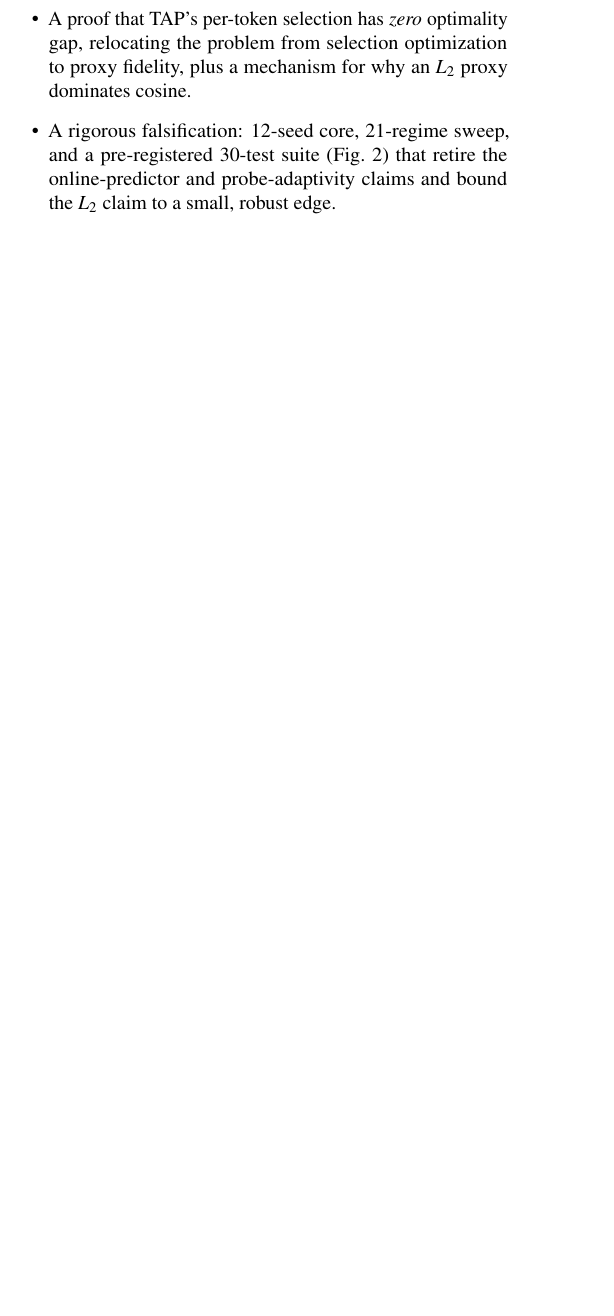
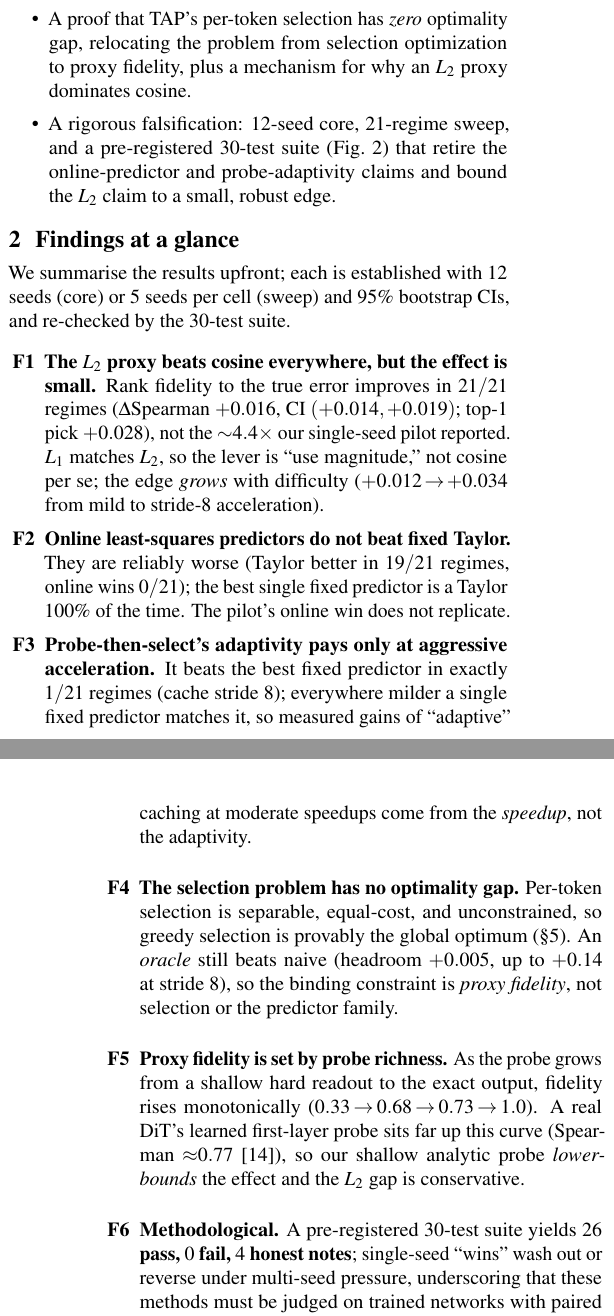
Before and after one commit to Bhavith-Chandra/Latent-Token-Adaptive-Predictor, a LaTeX document (paper/paper_v2.tex): part of one column of page 1 of 5 before the commit and two parts of the columns of pages 1 and 2 of 5 after it, the two joined at a grey line, cut so that both start at the same text, the shorter picture padded with empty space. Compiled offline with pdfLaTeX.

Commit message:
Add 'Findings at a glance' section (F1-F6) with verified numbers

```diff
--- a/paper/paper_v2.tex
+++ b/paper/paper_v2.tex
@@ -204,6 +204,40 @@ proxy dominates cosine.
 $30$-test suite (Fig.~\ref{fig:flow}) that retire the online-predictor and
 probe-adaptivity claims and bound the $L_2$ claim to a small, robust edge.
 \end{itemize}
+
+\section{Findings at a glance}\label{sec:findings}
+We summarise the results upfront; each is established with $12$ seeds (core) or $5$
+seeds per cell (sweep) and $95\%$ bootstrap CIs, and re-checked by the $30$-test suite.
+\begin{enumerate}\setlength\itemsep{0.25ex}\leftskip-2pt
+\item[\textbf{F1}] \textbf{The $L_2$ proxy beats cosine everywhere, but the effect is
+small.} Rank fidelity to the true error improves in \textbf{$21/21$} regimes
+($\Delta$Spearman $+0.016$, CI $(+0.014,+0.019)$; top-$1$ pick $+0.028$), not the
+${\sim}4.4\times$ our single-seed pilot reported. $L_1$ matches $L_2$, so the lever is
+``use magnitude,'' not cosine per se; the edge \emph{grows} with difficulty
+($+0.012\!\rightarrow\!+0.034$ from mild to stride-$8$ acceleration).
+\item[\textbf{F2}] \textbf{Online least-squares predictors do not beat fixed Taylor.} They
+are reliably worse (Taylor better in \textbf{$19/21$} regimes, online wins $0/21$); the
+best single fixed predictor is a Taylor $100\%$ of the time. The pilot's online win does
+not replicate.
+\item[\textbf{F3}] \textbf{Probe-then-select's adaptivity pays only at aggressive
+acceleration.} It beats the best fixed predictor in exactly \textbf{$1/21$} regimes (cache
+stride $8$); everywhere milder a single fixed predictor matches it, so measured gains of
+``adaptive'' caching at moderate speedups come from the \emph{speedup}, not the adaptivity.
+\item[\textbf{F4}] \textbf{The selection problem has no optimality gap.} Per-token
+selection is separable, equal-cost, and unconstrained, so greedy selection is provably the
+global optimum (\S\ref{sec:theory}). An \emph{oracle} still beats naive (headroom
+$+0.005$, up to $+0.14$ at stride $8$), so the binding constraint is \emph{proxy fidelity},
+not selection or the predictor family.
+\item[\textbf{F5}] \textbf{Proxy fidelity is set by probe richness.} As the probe grows
+from a shallow hard readout to the exact output, fidelity rises monotonically
+($0.33\!\rightarrow\!0.68\!\rightarrow\!0.73\!\rightarrow\!1.0$). A real DiT's learned
+first-layer probe sits far up this curve (Spearman ${\approx}0.77$~\cite{challagundla2025probe}),
+so our shallow analytic probe \emph{lower-bounds} the effect and the $L_2$ gap is conservative.
+\item[\textbf{F6}] \textbf{Methodological.} A pre-registered $30$-test suite yields
+\textbf{$26$ pass, $0$ fail, $4$ honest notes}; single-seed ``wins'' wash out or reverse
+under multi-seed pressure, underscoring that these methods must be judged on trained
+networks with paired fidelity-to-base-model metrics.
+\end{enumerate}
 
 \section{Background and related work}
 \textbf{Feature caching.} DeepCache~\cite{ma2024deepcache} and FORA~\cite{selvaraju2024fora}
```
Also changed, not shown: paper/Latent-TAP-v2_paper.pdf.
